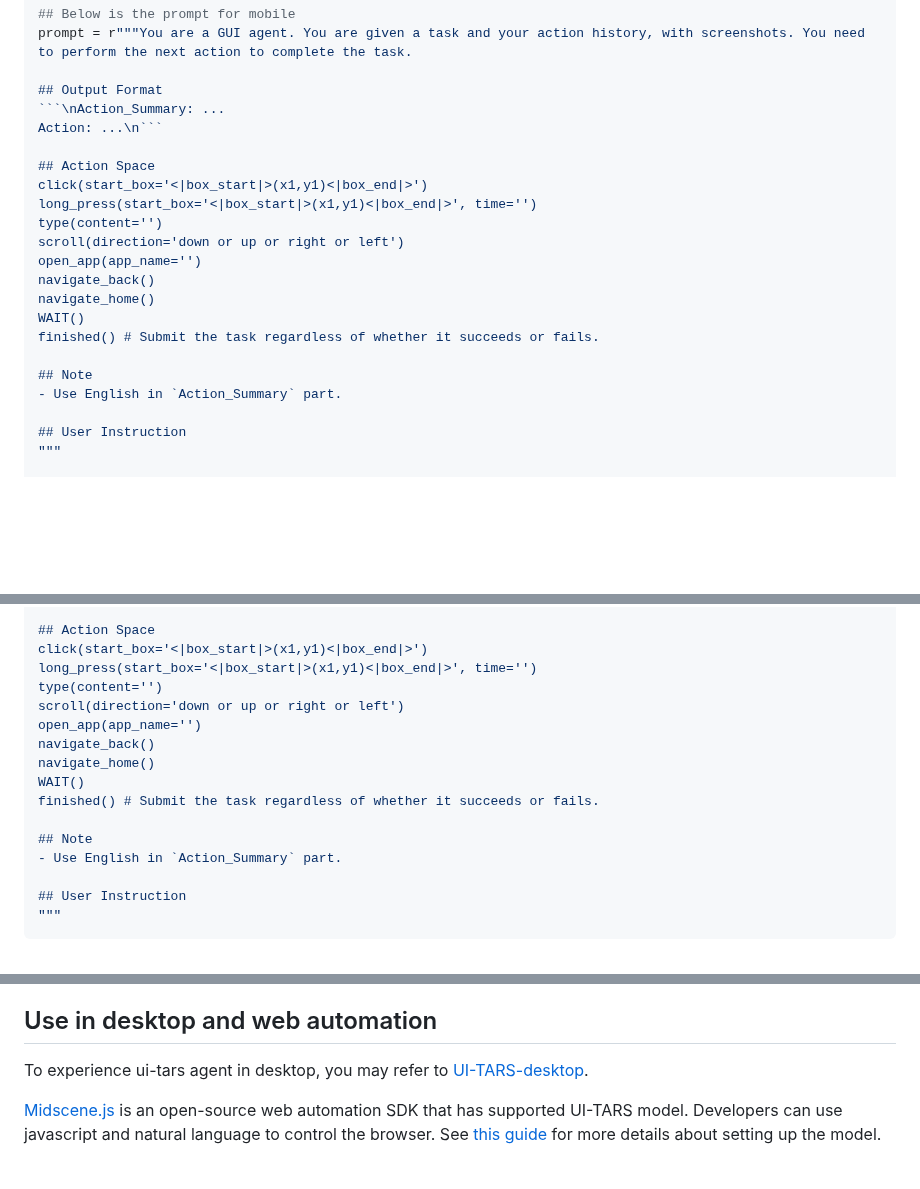
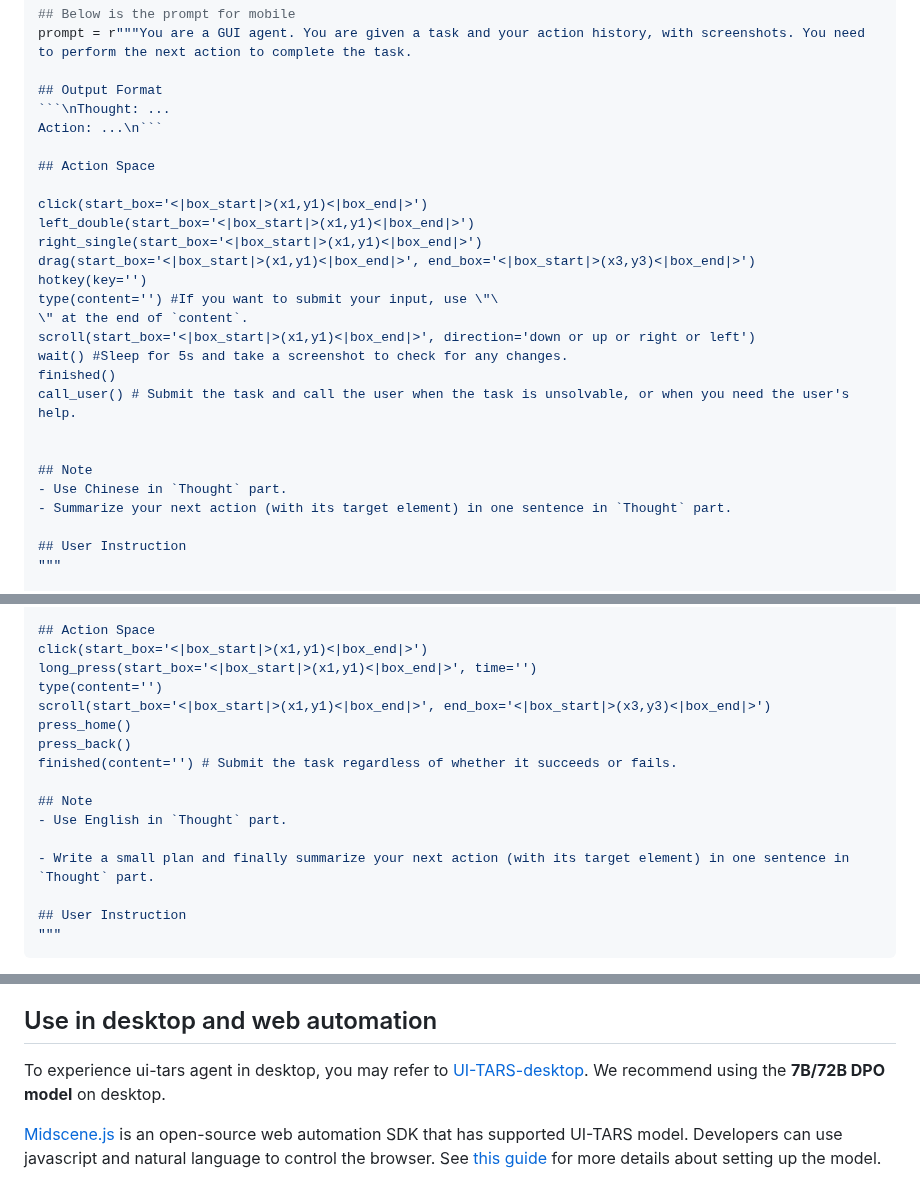
Before and after one commit to yji0728/UI-TARS, a Markdown page: README.md, 3 parts joined by grey strips. GitHub-like rendering; blank space fills up the shorter version.

````diff
--- a/README.md
+++ b/README.md
@@ -235,22 +235,27 @@ client = OpenAI(
 prompt = r"""You are a GUI agent. You are given a task and your action history, with screenshots. You need to perform the next action to complete the task.
 
 ## Output Format
-```\nAction_Summary: ...
+```\nThought: ...
 Action: ...\n```
 
 ## Action Space
+
 click(start_box='<|box_start|>(x1,y1)<|box_end|>')
-long_press(start_box='<|box_start|>(x1,y1)<|box_end|>', time='')
-type(content='')
-scroll(direction='down or up or right or left')
-open_app(app_name='')
-navigate_back()
-navigate_home()
-WAIT()
-finished() # Submit the task regardless of whether it succeeds or fails.
+left_double(start_box='<|box_start|>(x1,y1)<|box_end|>')
+right_single(start_box='<|box_start|>(x1,y1)<|box_end|>')
+drag(start_box='<|box_start|>(x1,y1)<|box_end|>', end_box='<|box_start|>(x3,y3)<|box_end|>')
+hotkey(key='')
+type(content='') #If you want to submit your input, use \"\
+\" at the end of `content`.
+scroll(start_box='<|box_start|>(x1,y1)<|box_end|>', direction='down or up or right or left')
+wait() #Sleep for 5s and take a screenshot to check for any changes.
+finished()
+call_user() # Submit the task and call the user when the task is unsolvable, or when you need the user's help.
+
 
 ## Note
-- Use English in `Action_Summary` part.
+- Use Chinese in `Thought` part.
+- Summarize your next action (with its target element) in one sentence in `Thought` part.
 
 ## User Instruction
 """
@@ -289,15 +329,15 @@
 click(start_box='<|box_start|>(x1,y1)<|box_end|>')
 long_press(start_box='<|box_start|>(x1,y1)<|box_end|>', time='')
 type(content='')
-scroll(direction='down or up or right or left')
-open_app(app_name='')
-navigate_back()
-navigate_home()
-WAIT()
-finished() # Submit the task regardless of whether it succeeds or fails.
+scroll(start_box='<|box_start|>(x1,y1)<|box_end|>', end_box='<|box_start|>(x3,y3)<|box_end|>')
+press_home()
+press_back()
+finished(content='') # Submit the task regardless of whether it succeeds or fails.
 
 ## Note
-- Use English in `Action_Summary` part.
+- Use English in `Thought` part.
+
+- Write a small plan and finally summarize your next action (with its target element) in one sentence in `Thought` part.
 
 ## User Instruction
 """
@@ -395,7 +435,7 @@ For example, given a screen size: 1920 × 1080, and the model generates a coordi
 
 ## Use in desktop and web automation
 
-To experience ui-tars agent in desktop, you may refer to [UI-TARS-desktop](https://github.com/bytedance/UI-TARS-desktop).
+To experience ui-tars agent in desktop, you may refer to [UI-TARS-desktop](https://github.com/bytedance/UI-TARS-desktop). We recommend using the **7B/72B DPO model** on desktop.
 
 [Midscene.js](https://github.com/web-infra-dev/Midscene) is an open-source web automation SDK that has supported UI-TARS model. Developers can use javascript and natural language to control the browser. See [this guide](https://midscenejs.com/choose-a-model) for more details about setting up the model.
 
````
Also changed, not shown: other parts of README.md (+36 -1 lines).
